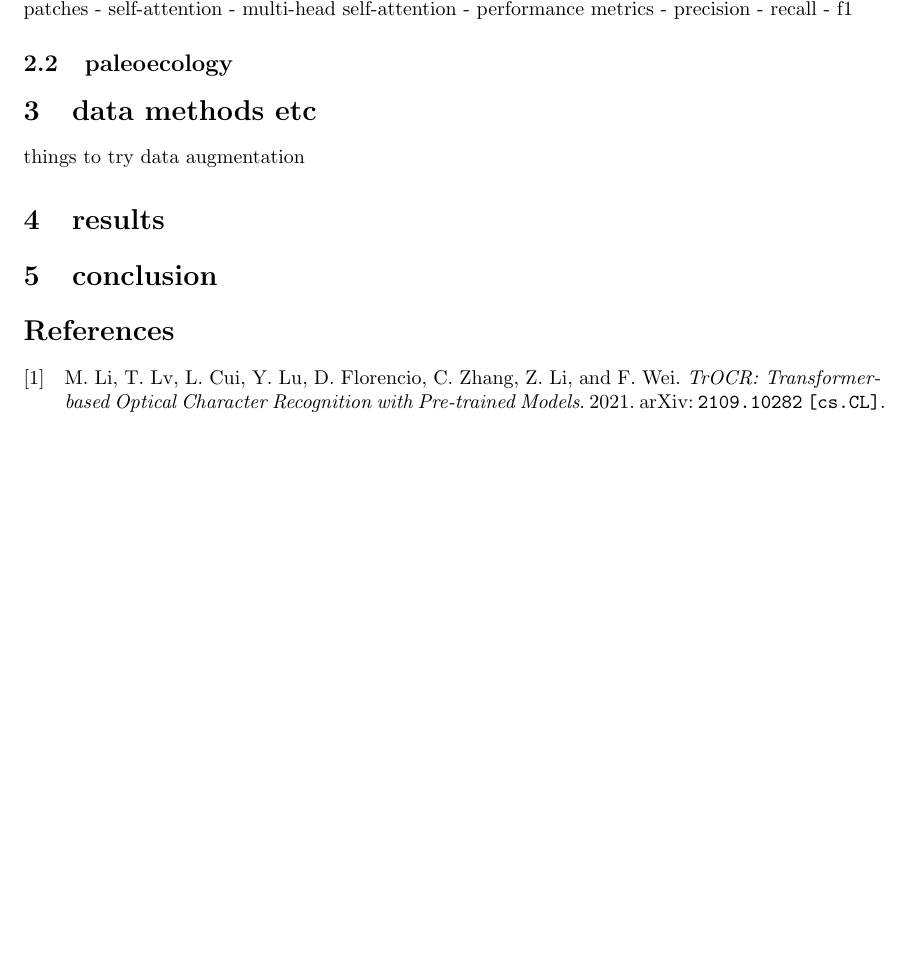
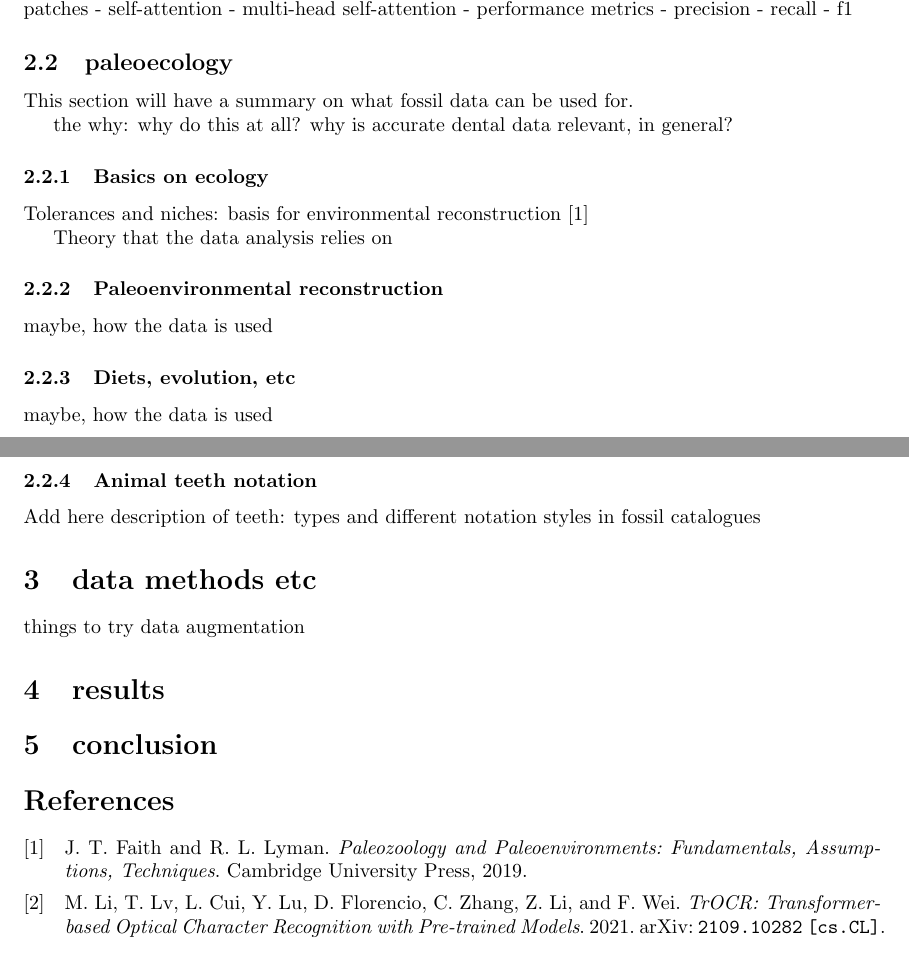
Before and after one commit to korolainenriikka/thesis, a LaTeX thesis (tex/thesis/thesis_notes.tex): part of the page before the commit and two parts of pages 1 and 2 of 2 after it, the two joined at a grey line, cut so that both start at the same text, the shorter picture padded with empty space. Compiled offline with pdfLaTeX.

Commit message:
Notes on paleoecology

```diff
--- a/tex/thesis/thesis_notes.tex
+++ b/tex/thesis/thesis_notes.tex
@@ -47,6 +47,28 @@ keywords to explain (maybe) from \cite{li2021trocr}
 
 \subsection{paleoecology}
 
+This section will have a summary on what fossil data can be used for.
+
+the why: why do this at all? why is accurate dental data relevant, in general?
+
+\subsubsection{Basics on ecology}
+
+Tolerances and niches: basis for environmental reconstruction \cite{Faith_Lyman_2019}
+
+Theory that the data analysis relies on
+
+\subsubsection{Paleoenvironmental reconstruction}
+
+maybe, how the data is used
+
+\subsubsection{Diets, evolution, etc}
+
+maybe, how the data is used
+
+\subsubsection{Animal teeth notation}
+
+Add here description of teeth: types and different notation styles in fossil catalogues
+
 \section{data methods etc}
 
 things to try
```
Also changed, not shown: tex/thesis/thesis_notes.pdf, 1 other file.
